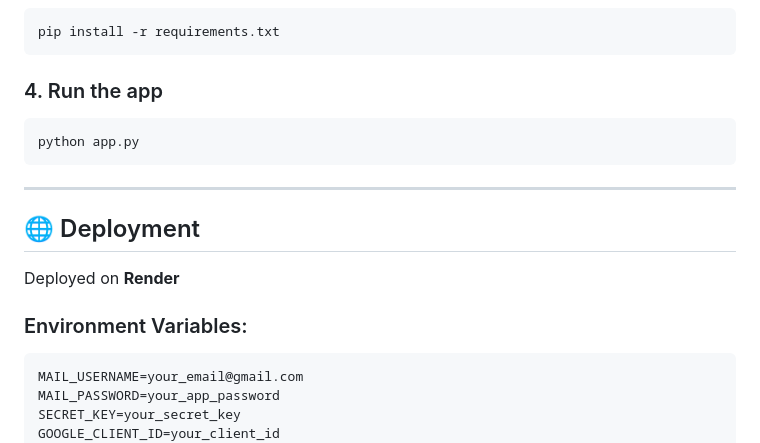
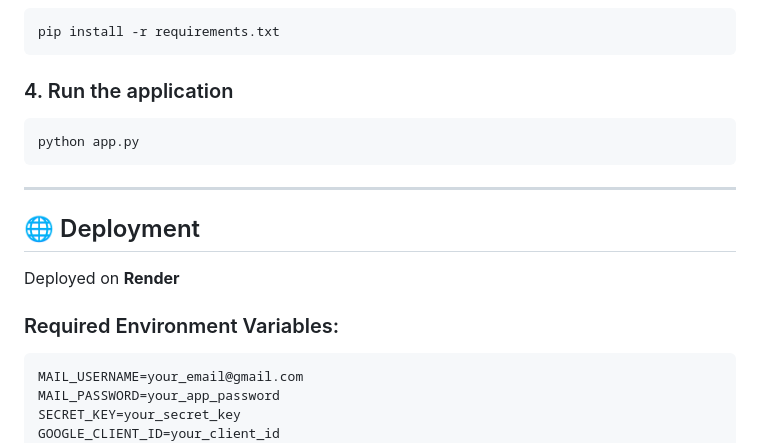
Before and after one commit to Harshu3115/ai-resume-analyzer-, a Markdown page: README.md, the part around one of its changes. GitHub-like rendering.

````diff
--- a/README.md
+++ b/README.md
@@ -70,7 +96,7 @@ venv\Scripts\activate
 pip install -r requirements.txt
 ```
 
-### 4. Run the app
+### 4. Run the application
 
 ```
 python app.py
@@ -82,7 +108,7 @@ python app.py
 
 Deployed on **Render**
 
-### Environment Variables:
+### Required Environment Variables:
 
 ```
 MAIL_USERNAME=your_email@gmail.com
````
Also changed, not shown: other parts of README.md (+61 -64 lines).
